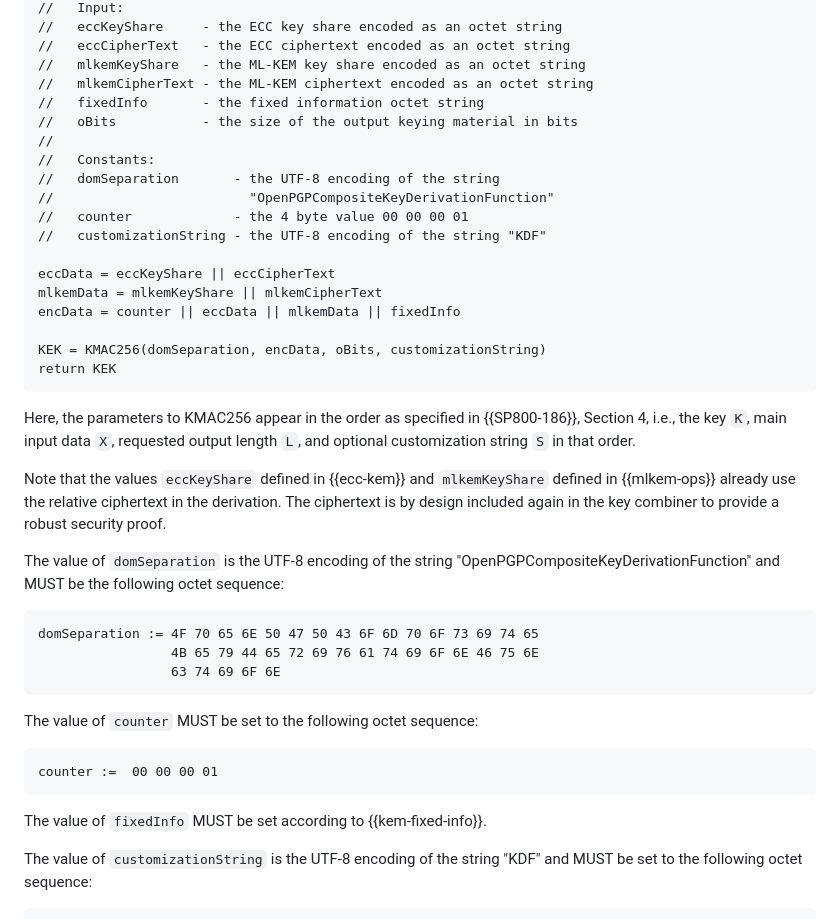
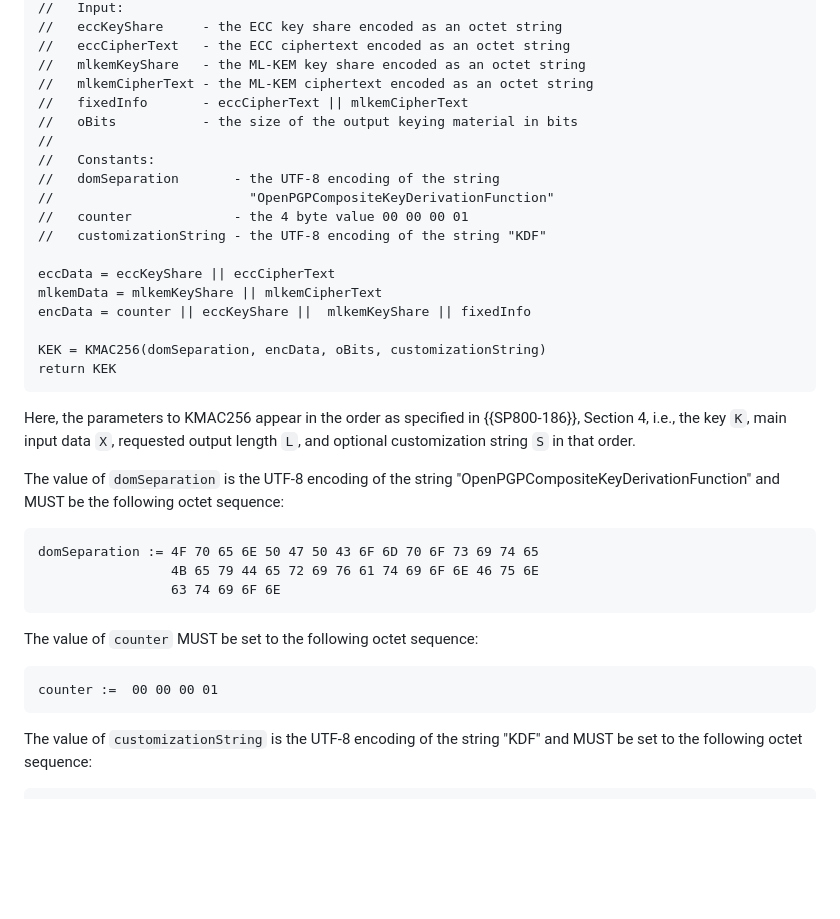
Before and after one commit to openpgp-pqc/openpgp-pqc-draft-individual-openpgp-nist-bp-comp, a Markdown page: draft-individual-openpgp-nist-bp-comp.md, the part around the change. Rendered like a GitHub page; blank space fills up the shorter version.

```diff
--- a/draft-individual-openpgp-nist-bp-comp.md
+++ b/draft-individual-openpgp-nist-bp-comp.md
@@ -586,7 +586,7 @@ It is given by the following algorithm, which computes the key encryption key `K
     //   eccCipherText   - the ECC ciphertext encoded as an octet string
     //   mlkemKeyShare   - the ML-KEM key share encoded as an octet string
     //   mlkemCipherText - the ML-KEM ciphertext encoded as an octet string
-    //   fixedInfo       - the fixed information octet string
+    //   fixedInfo       - eccCipherText || mlkemCipherText
     //   oBits           - the size of the output keying material in bits
     //
     //   Constants:
@@ -597,15 +597,12 @@ It is given by the following algorithm, which computes the key encryption key `K
 
     eccData = eccKeyShare || eccCipherText
     mlkemData = mlkemKeyShare || mlkemCipherText
-    encData = counter || eccData || mlkemData || fixedInfo
+    encData = counter || eccKeyShare ||  mlkemKeyShare || fixedInfo
 
     KEK = KMAC256(domSeparation, encData, oBits, customizationString)
     return KEK
 
 Here, the parameters to KMAC256 appear in the order as specified in {{SP800-186}}, Section 4, i.e., the key `K`, main input data `X`, requested output length `L`, and optional customization string `S` in that order.
-
-Note that the values `eccKeyShare` defined in {{ecc-kem}} and `mlkemKeyShare` defined in {{mlkem-ops}} already use the relative ciphertext in the derivation.
-The ciphertext is by design included again in the key combiner to provide a robust security proof.
 
 The value of `domSeparation` is the UTF-8 encoding of the string "OpenPGPCompositeKeyDerivationFunction" and MUST be the following octet sequence:
 
@@ -616,8 +613,6 @@ The value of `domSeparation` is the UTF-8 encoding of the string "OpenPGPComposi
 The value of `counter` MUST be set to the following octet sequence:
 
     counter :=  00 00 00 01
-
-The value of `fixedInfo` MUST be set according to {{kem-fixed-info}}.
 
 The value of `customizationString` is the UTF-8 encoding of the string "KDF" and MUST be set to the following octet sequence:
 
```
